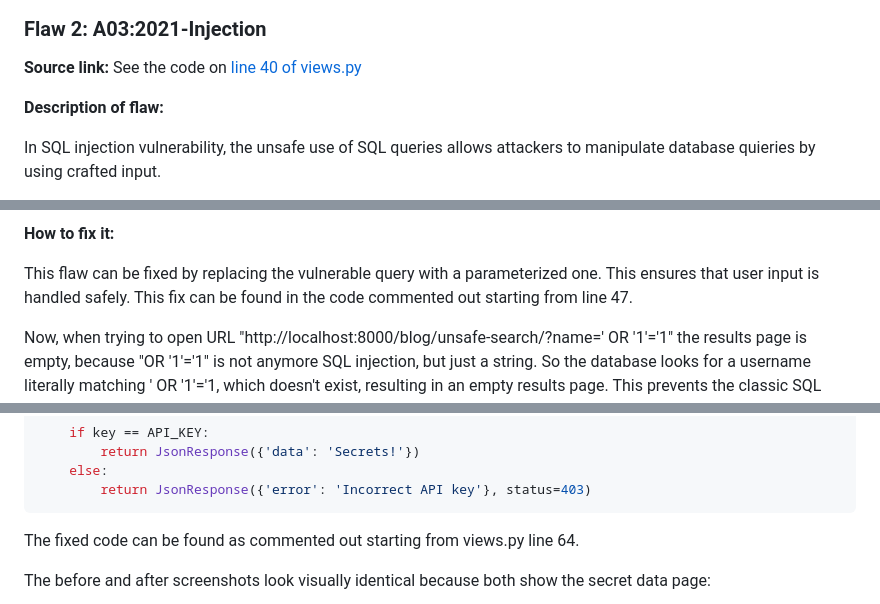
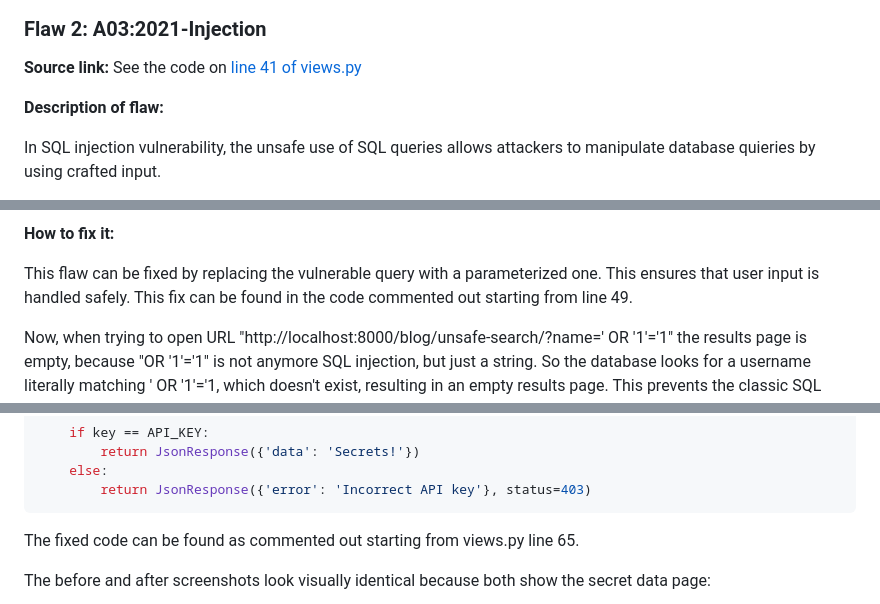
Before and after one commit to varkkha/cybersecuritybase-project1, a Markdown page: README.md, 3 parts joined by grey strips. Rendered like a GitHub page.

````diff
--- a/README.md
+++ b/README.md
@@ -83,7 +83,7 @@ Now one cannot see the profile page of another user.
 ### Flaw 2: A03:2021-Injection
 
 **Source link:**
-See the code on [line 40 of views.py](https://github.com/varkkha/cybersecuritybase-project1/blob/main/src/blog/views.py#L40)
+See the code on [line 41 of views.py](https://github.com/varkkha/cybersecuritybase-project1/blob/main/src/blog/views.py#L41)
 
 **Description of flaw:**
 
@@ -97,7 +97,7 @@ In the snapshot below, when visiting url "http://localhost:8000/blog/unsafe-sear
 
 **How to fix it:**
 
-This flaw can be fixed by replacing the vulnerable query with a parameterized one. This ensures that user input is handled safely. This fix can be found in the code commented out starting from line 47.
+This flaw can be fixed by replacing the vulnerable query with a parameterized one. This ensures that user input is handled safely. This fix can be found in the code commented out starting from line 49.
 
 Now, when trying to open URL "http://localhost:8000/blog/unsafe-search/?name=' OR '1'='1" the results page is empty, because "OR '1'='1" is not anymore SQL injection, but just a string. So the database looks for a username literally matching ' OR '1'='1, which doesn't exist, resulting in an empty results page. This prevents the classic SQL injection attack from succeeding.
 
@@ -137,7 +137,7 @@ def secret_api(request):
         return JsonResponse({'error': 'Incorrect API key'}, status=403)
 ```
 
-The fixed code can be found as commented out starting from views.py line 64.
+The fixed code can be found as commented out starting from views.py line 65.
 
 The before and after screenshots look visually identical because both show the secret data page:
 
````
Also changed, not shown: other parts of README.md (+43 -6 lines), screenshots/flaw-5-after.png (added), screenshots/flaw-5-before.png (added), 1 other file.
